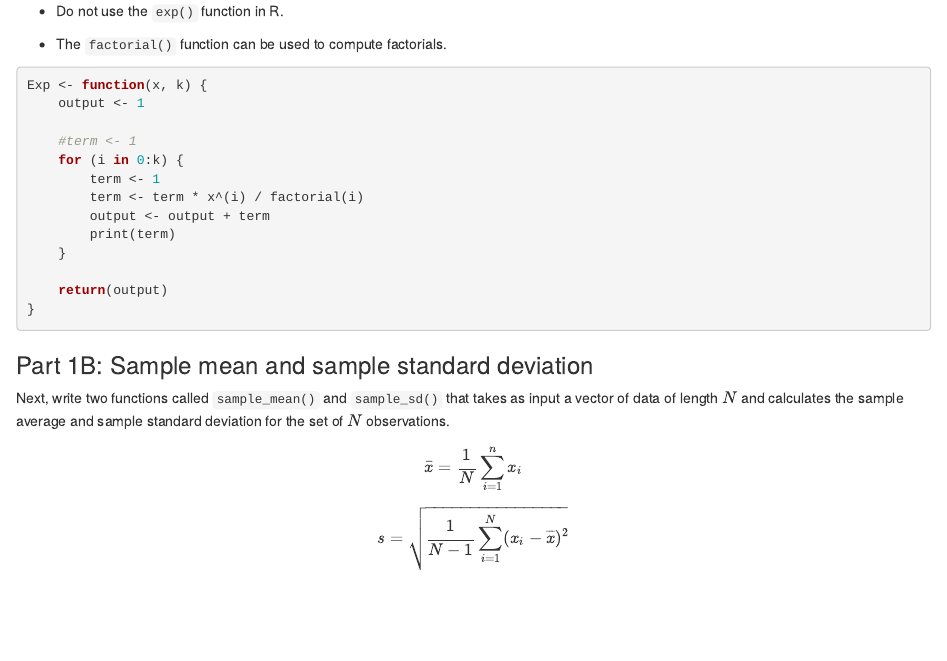
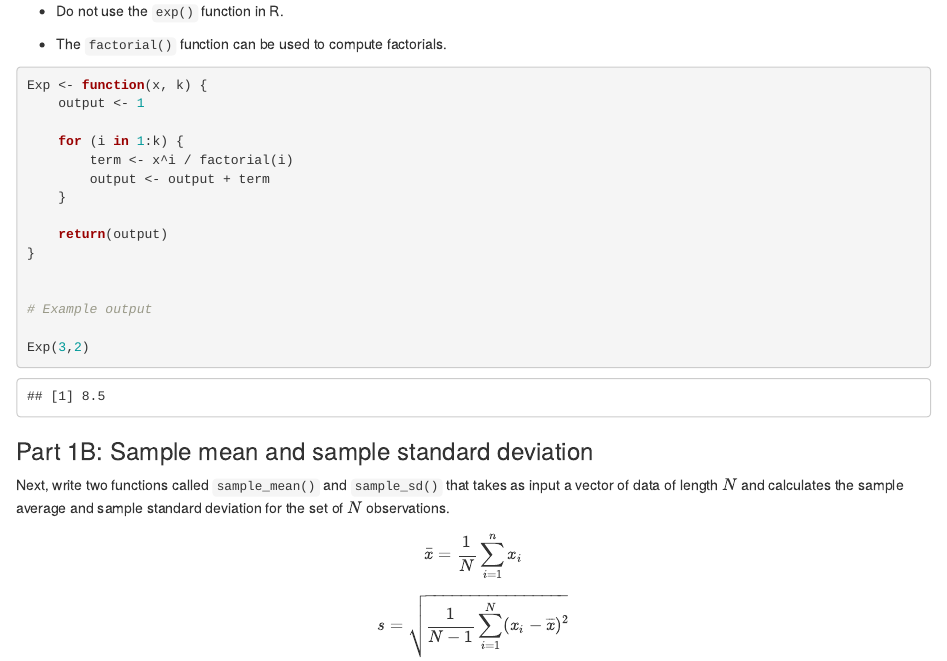
Before and after one commit to Raymond2Moran/PH.140.776_Stat_Computing, an R Markdown document (Project_2.rmd): the page in a window 1100 px wide, from 1050 px down. The pictures show the output file Project_2.html that the author committed with the source, opened offline.

Commit message:
Final tweaks before submission; added example outputs -- Sep 26

````diff
--- a/Project_2.rmd
+++ b/Project_2.rmd
@@ -64,16 +64,18 @@ Include at least one example of output using your function.
 Exp <- function(x, k) {
     output <- 1
 
-    #term <- 1
-    for (i in 0:k) {
-        term <- 1
-        term <- term * x^(i) / factorial(i)
+    for (i in 1:k) {
+        term <- x^i / factorial(i)
         output <- output + term
-        print(term)
     }
 
     return(output)
 }
+
+
+# Example output
+
+Exp(3,2)
 ```
 
 ### Part 1B: Sample mean and sample standard deviation
````
Also changed, not shown: Project_2.html.
